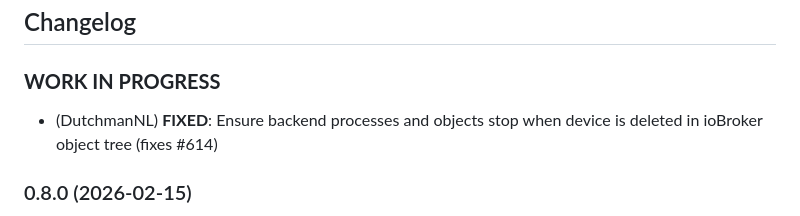
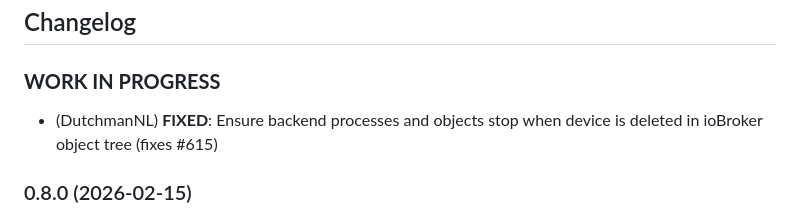
Before and after one commit to DrozmotiX/ioBroker.wled, a Markdown page: README.md, the part around the change. GitHub-like rendering.

Commit message:
Update issue reference in README.md

```diff
--- a/README.md
+++ b/README.md
@@ -49,7 +49,7 @@ When the adapter crashes or another Code error happens, this error message that
     ### __WORK IN PROGRESS__
 -->
 ### **WORK IN PROGRESS**
-* (DutchmanNL) **FIXED**: Ensure backend processes and objects stop when device is deleted in ioBroker object tree (fixes #614)
+* (DutchmanNL) **FIXED**: Ensure backend processes and objects stop when device is deleted in ioBroker object tree (fixes #615)
 
 ### 0.8.0 (2026-02-15)
 * (ticaki) allow sending of raw json from state
```
